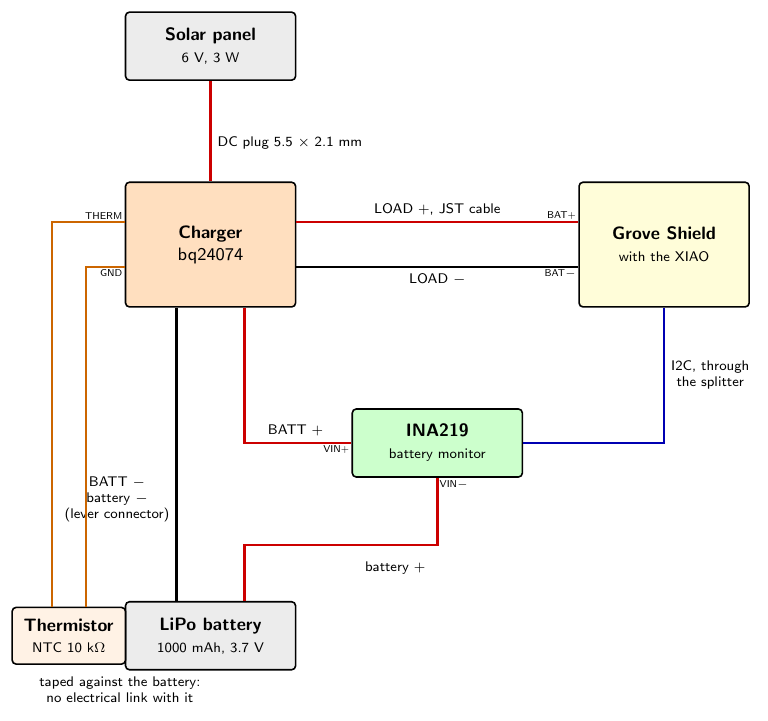
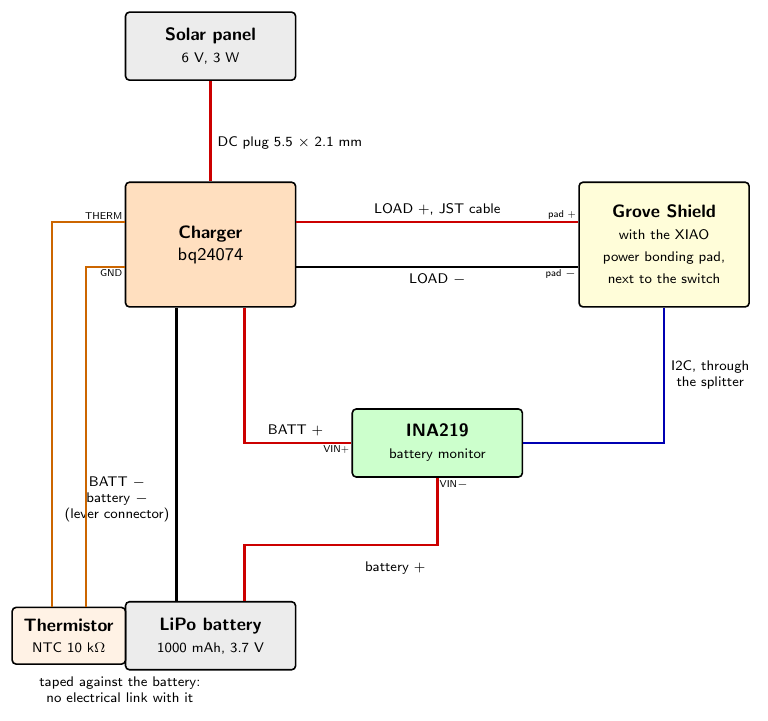
Before and after one commit to wg1d/personal-autonomous-weather-station, a LaTeX figure (docs/assets/diagrams-src/power_outdoor_station.tex): the whole page. Compiled offline with pdfLaTeX.

Commit message:
docs(outdoor): name the battery input of the Grove Shield
The Grove Shield has no BAT+ and BAT- pins: its battery input is the
"power bonding pad", two holes 2 mm apart next to its switch. The text
and the diagrams use this name, and the power chapter asks to check the
+ and the - on the board and its schematic before soldering.

Co-Authored-By: Claude Opus 5.5 <noreply@anthropic.com>

```diff
--- a/docs/assets/diagrams-src/power_outdoor_station.tex
+++ b/docs/assets/diagrams-src/power_outdoor_station.tex
@@ -25,7 +25,7 @@
 % ---------------------------------------------------------------- modules
 \node[module=gray!15] (panel) at (0,7) {\textbf{Solar panel}\\\scriptsize 6 V, 3 W};
 \node[module=orange!25, minimum height=2.2cm] (charger) at (0,3.5) {\textbf{Charger}\\bq24074};
-\node[module=yellow!15, minimum height=2.2cm] (shield) at (8,3.5) {\textbf{Grove Shield}\\\scriptsize with the XIAO};
+\node[module=yellow!15, minimum height=2.2cm] (shield) at (8,3.5) {\textbf{Grove Shield}\\\scriptsize with the XIAO\\\scriptsize power bonding pad,\\\scriptsize next to the switch};
 \node[module=green!20] (ina) at (4,0) {\textbf{INA219}\\\scriptsize battery monitor};
 \node[module=gray!15] (battery) at (0,-3.4) {\textbf{LiPo battery}\\\scriptsize 1000 mAh, 3.7 V};
 \node[module=orange!10, minimum width=2cm, minimum height=1cm] (ntc) at (-2.5,-3.4) {\textbf{Thermistor}\\\scriptsize NTC 10 k$\Omega$};
@@ -39,8 +39,8 @@
 \draw[wireGround] ($(charger.east)+(0,-0.4)$) -- ($(shield.west)+(0,-0.4)$);
 \node[note, above] at (4,3.9) {LOAD +, JST cable};
 \node[note, below] at (4,3.1) {LOAD $-$};
-\node[port, anchor=south east] at ($(shield.west)+(0,0.4)$) {BAT+};
-\node[port, anchor=north east] at ($(shield.west)+(0,-0.4)$) {BAT$-$};
+\node[port, anchor=south east] at ($(shield.west)+(0,0.4)$) {pad +};
+\node[port, anchor=north east] at ($(shield.west)+(0,-0.4)$) {pad $-$};
 
 % ---------------------------------------------------------------- charger -> INA219 -> battery
 % The + of the battery goes through the INA219; the - goes straight back
```
Also changed, not shown: docs/assets/diagrams-src/connection_outdoor_station.tex (+3 -3 lines), docs/assets/diagrams/connection_outdoor_station.svg, docs/assets/diagrams/power_outdoor_station.svg, 2 other files.
